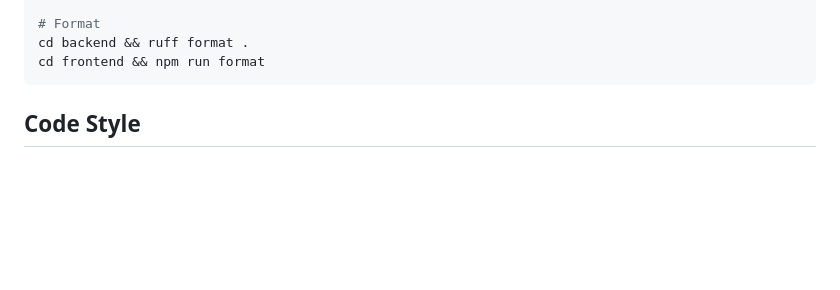
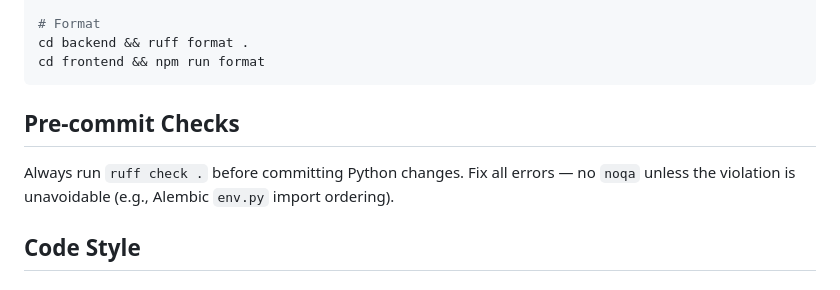
Before and after one commit to liamadale/redact, a Markdown page: CLAUDE.md, the part around the change. Drawn GitHub-style; blank space fills up the shorter version.

````diff
--- a/CLAUDE.md
+++ b/CLAUDE.md
@@ -40,6 +40,10 @@ cd backend && alembic upgrade head
 cd backend && ruff format .
 cd frontend && npm run format
 ```
+
+## Pre-commit Checks
+
+Always run `ruff check .` before committing Python changes. Fix all errors — no `noqa` unless the violation is unavoidable (e.g., Alembic `env.py` import ordering).
 
 ## Code Style
 
````
Also changed, not shown: docs/implementation-plan.md (+19 -19 lines).
